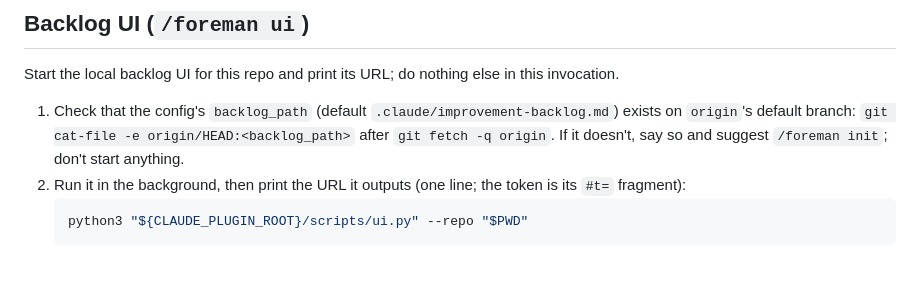
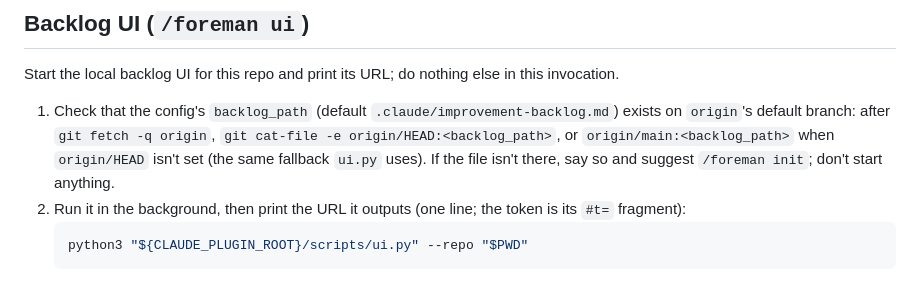
Before and after one commit to MikeRobGIT/foreman, a Markdown page: skills/foreman/SKILL.md, the part around the change. Rendered like a GitHub page.

Commit message:
skill: /foreman ui falls back to origin/main when origin/HEAD is not set

````diff
--- a/skills/foreman/SKILL.md
+++ b/skills/foreman/SKILL.md
@@ -216,8 +216,9 @@ You run steps 2-8 on your batch in your own worktree, with these overrides:
 Start the local backlog UI for this repo and print its URL; do nothing else in this invocation.
 
 1. Check that the config's `backlog_path` (default `.claude/improvement-backlog.md`) exists on `origin`'s
-   default branch: `git cat-file -e origin/HEAD:<backlog_path>` after `git fetch -q origin`. If it doesn't,
-   say so and suggest `/foreman init`; don't start anything.
+   default branch: after `git fetch -q origin`, `git cat-file -e origin/HEAD:<backlog_path>`, or
+   `origin/main:<backlog_path>` when `origin/HEAD` isn't set (the same fallback `ui.py` uses). If the file
+   isn't there, say so and suggest `/foreman init`; don't start anything.
 2. Run it in the background, then print the URL it outputs (one line; the token is its `#t=` fragment):
    ```bash
    python3 "${CLAUDE_PLUGIN_ROOT}/scripts/ui.py" --repo "$PWD"
````
